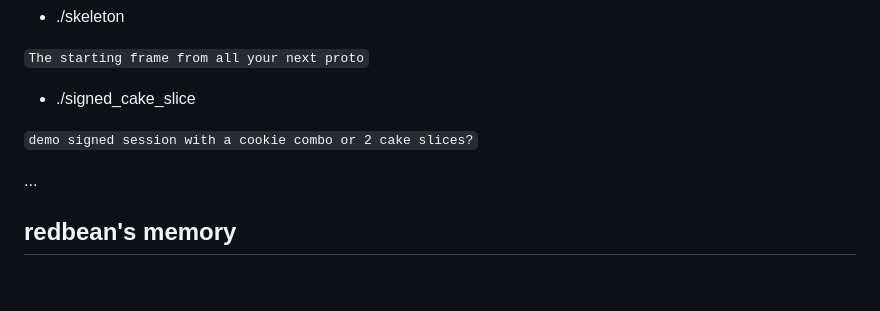
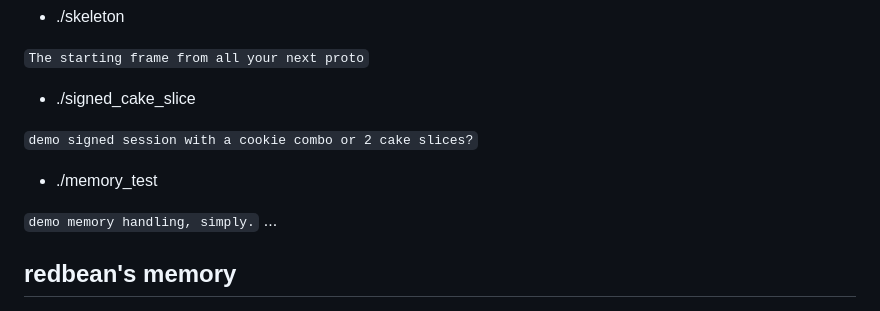
Before and after one commit to 752963e64/upgraded-spoon, a Markdown page: README.md, the part around the change printed below. Rendered like a GitHub page; blank space fills up the shorter version.

````diff
--- a/README.md
+++ b/README.md
@@ -27,6 +27,9 @@ This repo contain R&amp;D around latest redbean.
 
 ```demo signed session with a cookie combo or 2 cake slices?```
 
+- ./memory_test
+
+```demo memory handling, simply.```
 ...
 
 ## redbean's memory
````
Also changed, not shown: other parts of README.md (+1 -1 lines), .rzh-ts.asc.png (renamed from rzh-ts.asc.png).
